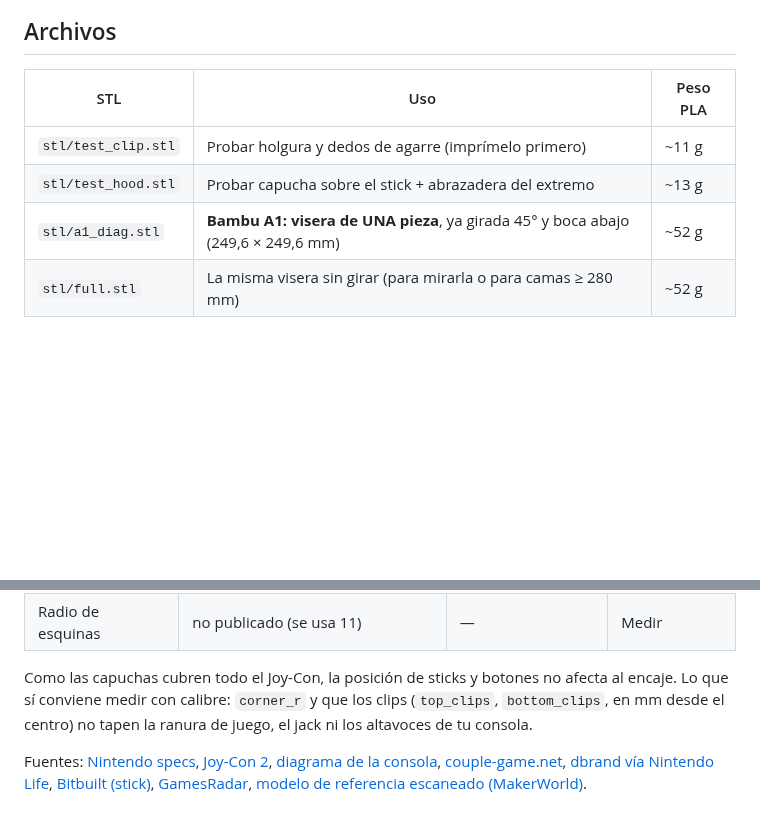
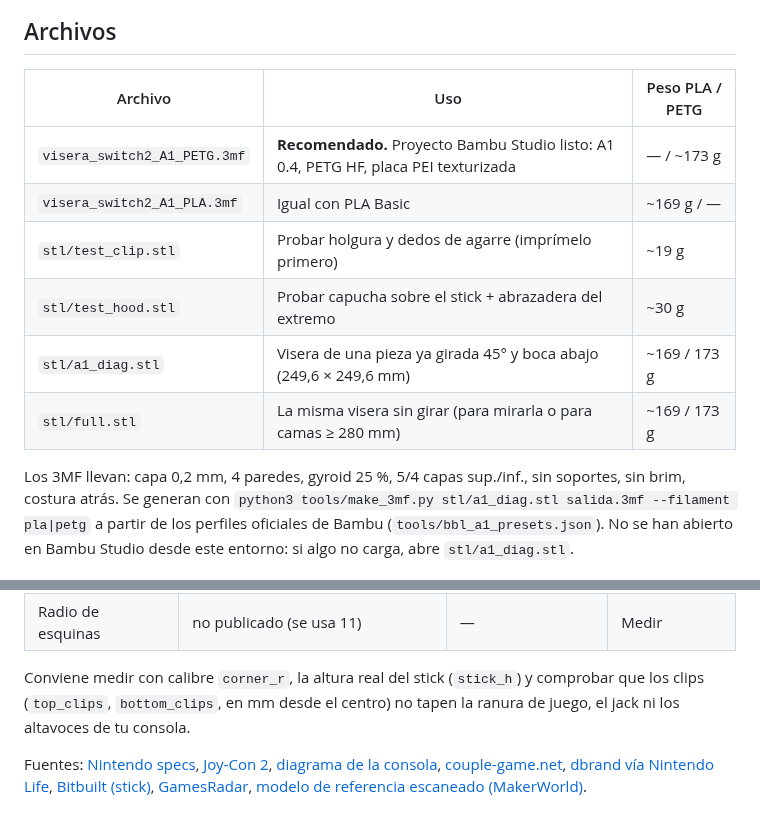
Before and after one commit to argokaz/3DprintGoga, a Markdown page: switch2_visera/README.md, 2 parts joined by grey strips. Drawn GitHub-style; blank space fills up the shorter version.

```diff
--- a/switch2_visera/README.md
+++ b/switch2_visera/README.md
@@ -8,12 +11,19 @@ Toda la presión se apoya en el borde exterior y en el marco de la tablet, nunca
 
 ## Archivos
 
-| STL | Uso | Peso PLA |
+| Archivo | Uso | Peso PLA / PETG |
 |---|---|---|
-| `stl/test_clip.stl` | Probar holgura y dedos de agarre (imprímelo primero) | ~11 g |
-| `stl/test_hood.stl` | Probar capucha sobre el stick + abrazadera del extremo | ~13 g |
-| `stl/a1_diag.stl` | **Bambu A1: visera de UNA pieza**, ya girada 45° y boca abajo (249,6 × 249,6 mm) | ~52 g |
-| `stl/full.stl` | La misma visera sin girar (para mirarla o para camas ≥ 280 mm) | ~52 g |
+| `visera_switch2_A1_PETG.3mf` | **Recomendado.** Proyecto Bambu Studio listo: A1 0.4, PETG HF, placa PEI texturizada | — / ~173 g |
+| `visera_switch2_A1_PLA.3mf` | Igual con PLA Basic | ~169 g / — |
+| `stl/test_clip.stl` | Probar holgura y dedos de agarre (imprímelo primero) | ~19 g |
+| `stl/test_hood.stl` | Probar capucha sobre el stick + abrazadera del extremo | ~30 g |
+| `stl/a1_diag.stl` | Visera de una pieza ya girada 45° y boca abajo (249,6 × 249,6 mm) | ~169 / 173 g |
+| `stl/full.stl` | La misma visera sin girar (para mirarla o para camas ≥ 280 mm) | ~169 / 173 g |
+
+Los 3MF llevan: capa 0,2 mm, 4 paredes, gyroid 25 %, 5/4 capas sup./inf., sin soportes,
+sin brim, costura atrás. Se generan con `python3 tools/make_3mf.py stl/a1_diag.stl salida.3mf --filament pla|petg`
+a partir de los perfiles oficiales de Bambu (`tools/bbl_a1_presets.json`).
+No se han abierto en Bambu Studio desde este entorno: si algo no carga, abre `stl/a1_diag.stl`.
 
 ![plano](img/plano_diagonal.png)
 
@@ -63,9 +108,9 @@ Si queda floja, sube `clip_hook` a 1.2; si cuesta mucho, bájalo a 0.8 o sube `t
 | Borde inferior | Altavoz, USB-C central, altavoz | Diagrama Nintendo / iFixit | Media-alta |
 | Radio de esquinas | no publicado (se usa 11) | — | Medir |
 
-Como las capuchas cubren todo el Joy-Con, la posición de sticks y botones no afecta al encaje.
-Lo que sí conviene medir con calibre: `corner_r` y que los clips (`top_clips`, `bottom_clips`, en mm desde el centro)
-no tapen la ranura de juego, el jack ni los altavoces de tu consola.
+Conviene medir con calibre `corner_r`, la altura real del stick (`stick_h`) y comprobar que los
+clips (`top_clips`, `bottom_clips`, en mm desde el centro) no tapen la ranura de juego, el jack
+ni los altavoces de tu consola.
 
 Fuentes: [Nintendo specs](https://www.nintendo.com/en-gb/Hardware/Nintendo-Switch-2/Nintendo-Switch-2-Specifications-2785627.html),
 [Joy-Con 2](https://www.nintendo.com/my/hardware/switch2/accessories/joyCon.html),
```
Also changed, not shown: other parts of switch2_visera/README.md (+53 -15 lines), switch2_visera/img/full.png, switch2_visera/img/test_clip.png, switch2_visera/img/test_hood.png, 6 other files.
